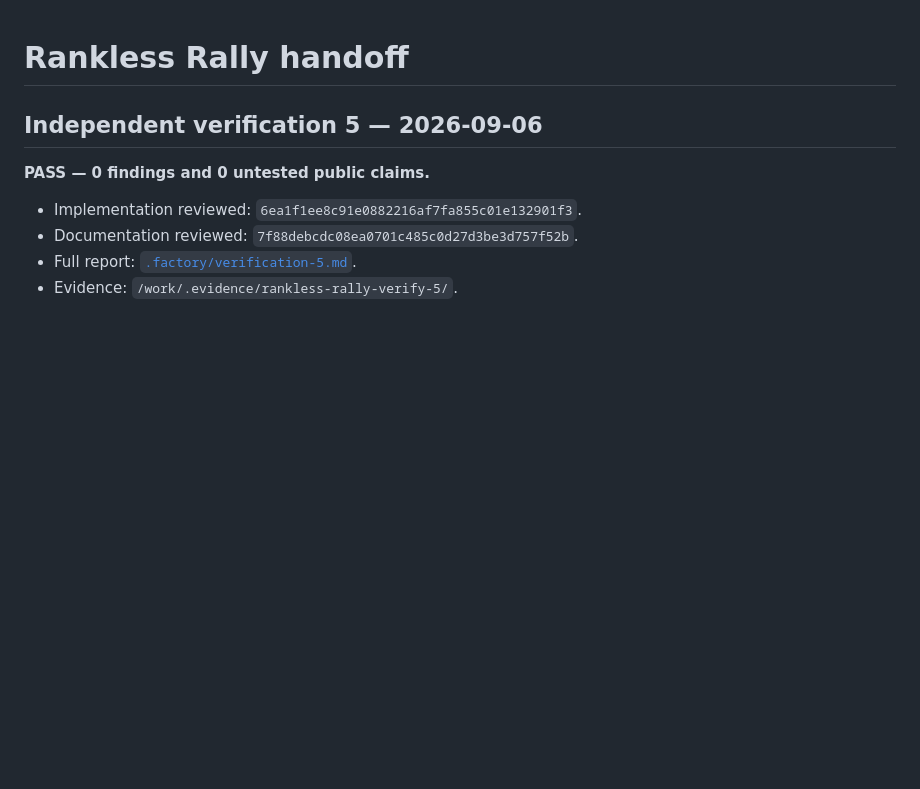
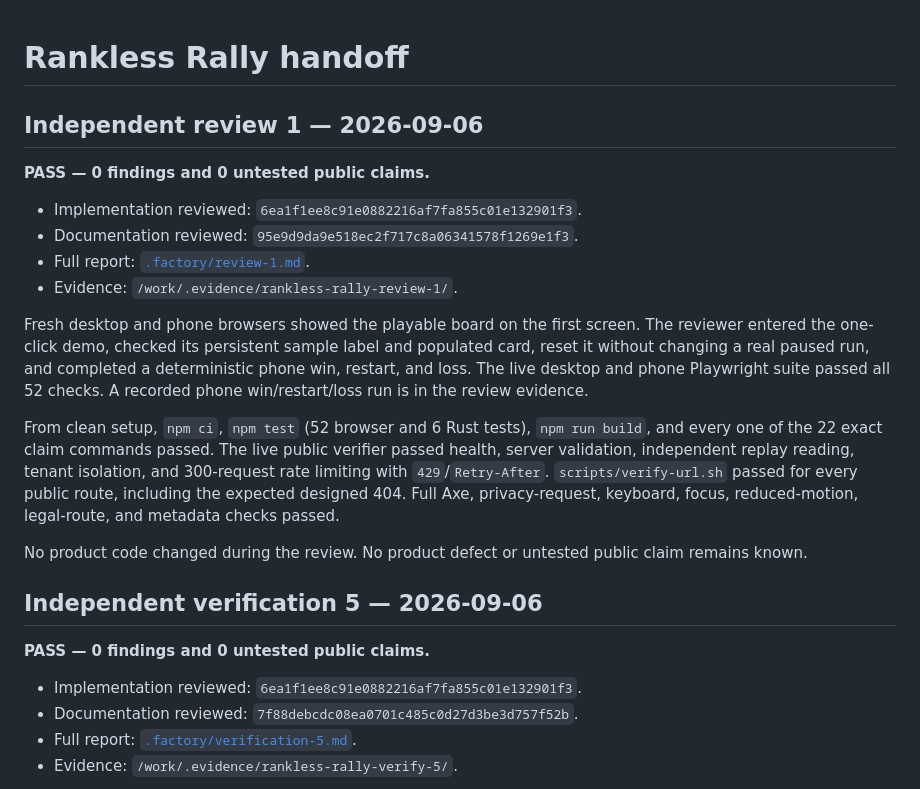
Before and after one commit to B-Divyesh/sf-rankless-rally, a Markdown page: .factory/handoff.md, the part around the change. GitHub-like rendering; blank space fills up the shorter version.

Commit message:
Record independent review 1

```diff
--- a/.factory/handoff.md
+++ b/.factory/handoff.md
@@ -1,4 +1,19 @@
 # Rankless Rally handoff
+
+## Independent review 1 — 2026-09-06
+
+**PASS — 0 findings and 0 untested public claims.**
+
+- Implementation reviewed: `6ea1f1ee8c91e0882216af7fa855c01e132901f3`.
+- Documentation reviewed: `95e9d9da9e518ec2f717c8a06341578f1269e1f3`.
+- Full report: [`.factory/review-1.md`](review-1.md).
+- Evidence: `/work/.evidence/rankless-rally-review-1/`.
+
+Fresh desktop and phone browsers showed the playable board on the first screen. The reviewer entered the one-click demo, checked its persistent sample label and populated card, reset it without changing a real paused run, and completed a deterministic phone win, restart, and loss. The live desktop and phone Playwright suite passed all 52 checks. A recorded phone win/restart/loss run is in the review evidence.
+
+From clean setup, `npm ci`, `npm test` (52 browser and 6 Rust tests), `npm run build`, and every one of the 22 exact claim commands passed. The live public verifier passed health, server validation, independent replay reading, tenant isolation, and 300-request rate limiting with `429`/`Retry-After`. `scripts/verify-url.sh` passed for every public route, including the expected designed 404. Full Axe, privacy-request, keyboard, focus, reduced-motion, legal-route, and metadata checks passed.
+
+No product code changed during the review. No product defect or untested public claim remains known.
 
 ## Independent verification 5 — 2026-09-06
 
```
Also changed, not shown: .factory/review-1.md (added, +108 -0 lines).
